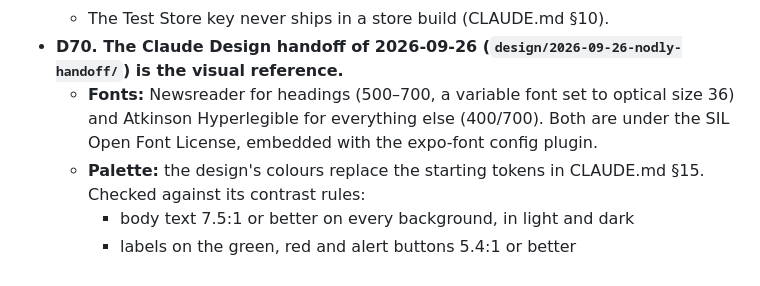
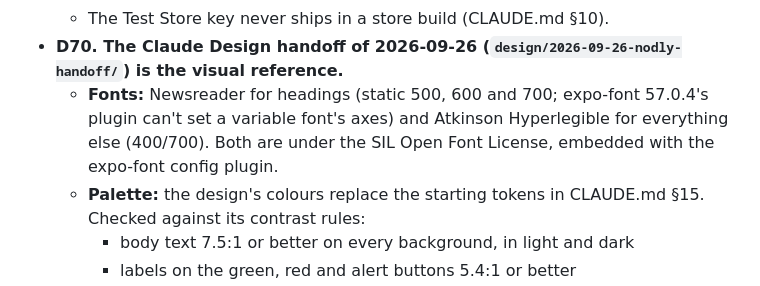
Before and after one commit to SamuelRayan/Nodly, a Markdown page: docs/DECISIONS.md, the part around the change. GitHub-like rendering.

Commit message:
docs: D70 fonts are static Newsreader weights
Co-Authored-By: Claude Opus 5.5 <noreply@anthropic.com>

```diff
--- a/docs/DECISIONS.md
+++ b/docs/DECISIONS.md
@@ -195,7 +195,7 @@ Format: **what** we decided, then *why*.
     - foldable layouts, iOS, Google sign-in
   - The Test Store key never ships in a store build (CLAUDE.md §10).
 - **D70. The Claude Design handoff of 2026-09-26 (`design/2026-09-26-nodly-handoff/`) is the visual reference.**
-  - **Fonts:** Newsreader for headings (500–700, a variable font set to optical size 36) and Atkinson Hyperlegible for everything else (400/700). Both are under the SIL Open Font License, embedded with the expo-font config plugin.
+  - **Fonts:** Newsreader for headings (static 500, 600 and 700; expo-font 57.0.4's plugin can't set a variable font's axes) and Atkinson Hyperlegible for everything else (400/700). Both are under the SIL Open Font License, embedded with the expo-font config plugin.
   - **Palette:** the design's colours replace the starting tokens in CLAUDE.md §15. Checked against its contrast rules:
     - body text 7.5:1 or better on every background, in light and dark
     - labels on the green, red and alert buttons 5.4:1 or better
```
